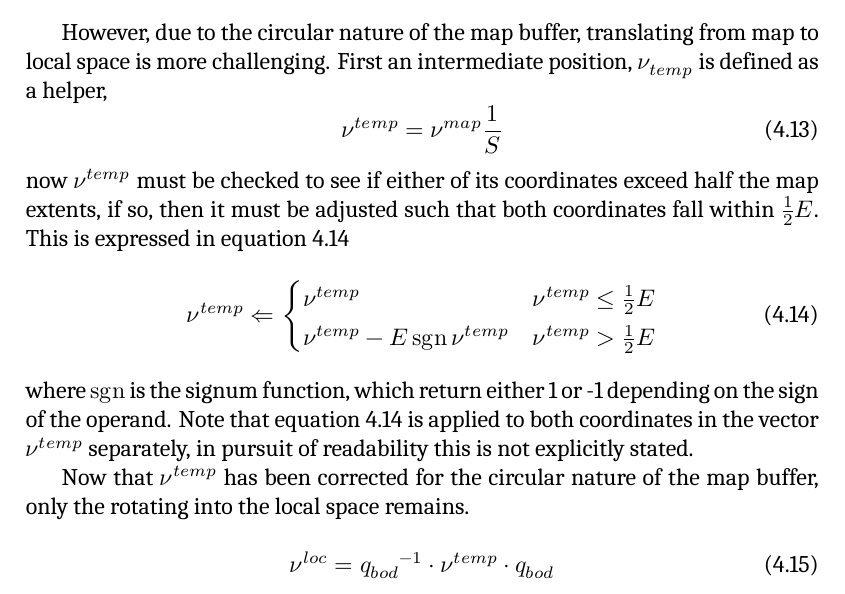
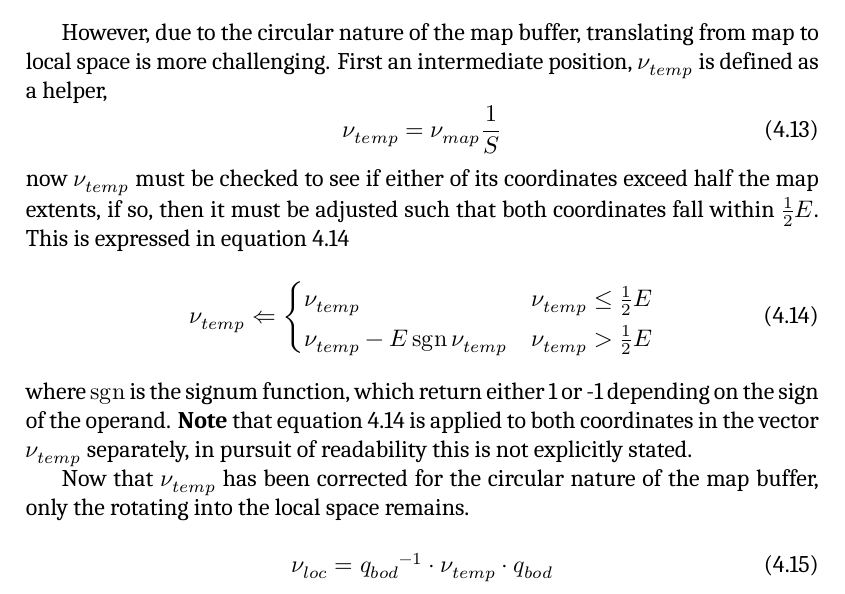
Before and after one commit to EpEpDragon/MThesis, a LaTeX thesis (hexapod-thesis.tex, which reads chaps-main/chap-content-mapping.tex): part of page 25 of 46, cut so that both start at the same text. Compiled offline with XeLaTeX; a missing font is replaced by an installed copy or a similar font.

Commit message:
Adjust subscript

```diff
--- a/chaps-main/chap-content-mapping.tex
+++ b/chaps-main/chap-content-mapping.tex
@@ -158,22 +158,22 @@ where \(I_{u,v}\) is the depth image value at pixel coordinates \(u,v\). For lat
 
         However, due to the circular nature of the map buffer, translating from map to local space is more challenging. First an intermediate position, \(\boldsymbol{\nu_{temp}}\) is defined as a helper,
         \begin{equation} \label{eq:map_to_local_help}
-            \boldsymbol{\nu^{temp}} = \boldsymbol{\nu^{map}}\frac{1}{S}
+            \boldsymbol{\nu_{temp}} = \boldsymbol{\nu_{map}}\frac{1}{S}
         \end{equation}
-        now \(\boldsymbol{\nu^{temp}}\) must be checked to see if either of its coordinates exceed half the map extents, if so, then it must be adjusted such that both coordinates fall within \(\frac{1}{2}E\).
+        now \(\boldsymbol{\nu_{temp}}\) must be checked to see if either of its coordinates exceed half the map extents, if so, then it must be adjusted such that both coordinates fall within \(\frac{1}{2}E\).
         This is expressed in equation \ref{eq:map_to_local_adj}
         \begin{equation} \label{eq:map_to_local_adj}
-            \boldsymbol{\nu^{temp}} \Leftarrow
+            \boldsymbol{\nu_{temp}} \Leftarrow
             \begin{cases}
-                \boldsymbol{\nu^{temp}} & \boldsymbol{\nu^{temp}} \leq \frac{1}{2}E \\
-                \boldsymbol{\nu^{temp}} - E\sgn \boldsymbol{\nu^{temp}} & \boldsymbol{\nu^{temp}} > \frac{1}{2}E
+                \boldsymbol{\nu_{temp}} & \boldsymbol{\nu_{temp}} \leq \frac{1}{2}E \\
+                \boldsymbol{\nu_{temp}} - E\sgn \boldsymbol{\nu_{temp}} & \boldsymbol{\nu_{temp}} > \frac{1}{2}E
             \end{cases}
         \end{equation}
         where \(\sgn\) is the signum function, which return either 1 or -1 depending on the sign of the operand.
-        Note that equation \ref{eq:map_to_local_adj} is applied to both coordinates in the vector \(\boldsymbol{\nu^{temp}}\) separately, in pursuit of readability this is not explicitly stated.
+        \textbf{Note} that equation \ref{eq:map_to_local_adj} is applied to both coordinates in the vector \(\boldsymbol{\nu_{temp}}\) separately, in pursuit of readability this is not explicitly stated.
 
-        Now that \(\boldsymbol{\nu^{temp}}\) has been corrected for the circular nature of the map buffer, only the rotating into the local space remains.
+        Now that \(\boldsymbol{\nu_{temp}}\) has been corrected for the circular nature of the map buffer, only the rotating into the local space remains.
 
         \begin{equation} \label{eq:map_to_local_rot}
-            \boldsymbol{\nu^{loc}} = \boldsymbol{q_{bod}}^{-1} \cdot \boldsymbol{\nu^{temp}} \cdot \boldsymbol{q_{bod}}
+            \boldsymbol{\nu_{loc}} = \boldsymbol{q_{bod}}^{-1} \cdot \boldsymbol{\nu_{temp}} \cdot \boldsymbol{q_{bod}}
         \end{equation}
```
